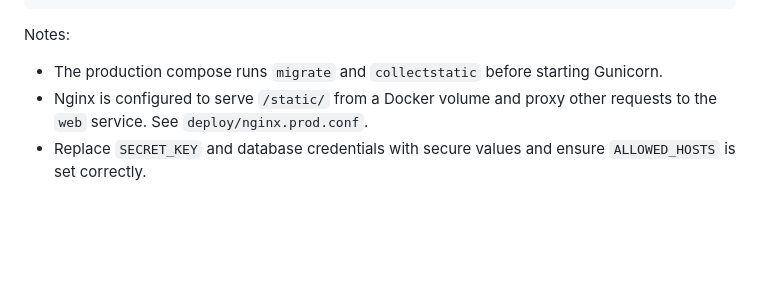
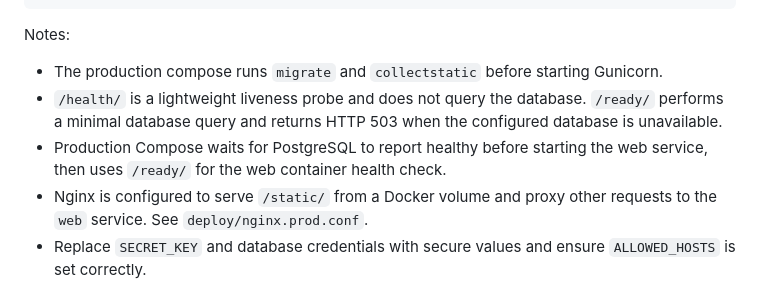
Before and after one commit to drakeg/smartgarden, a Markdown page: README.md, the part around the change. GitHub-like rendering; blank space fills up the shorter version.

Commit message:
Document liveness and database readiness probes

```diff
--- a/README.md
+++ b/README.md
@@ -162,6 +162,8 @@ docker compose --env-file .env.prod -f docker-compose.prod.yml up -d --build
 
 Notes:
 - The production compose runs `migrate` and `collectstatic` before starting Gunicorn.
+- `/health/` is a lightweight liveness probe and does not query the database. `/ready/` performs a minimal database query and returns HTTP 503 when the configured database is unavailable.
+- Production Compose waits for PostgreSQL to report healthy before starting the web service, then uses `/ready/` for the web container health check.
 - Nginx is configured to serve `/static/` from a Docker volume and proxy other requests to the `web` service. See `deploy/nginx.prod.conf`.
 - Replace `SECRET_KEY` and database credentials with secure values and ensure `ALLOWED_HOSTS` is set correctly.
 
```
